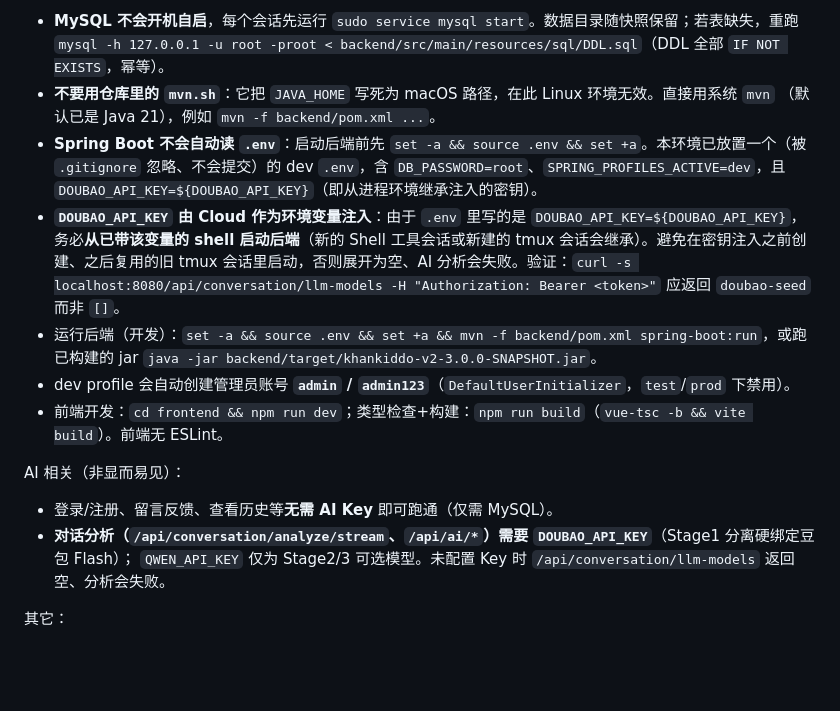
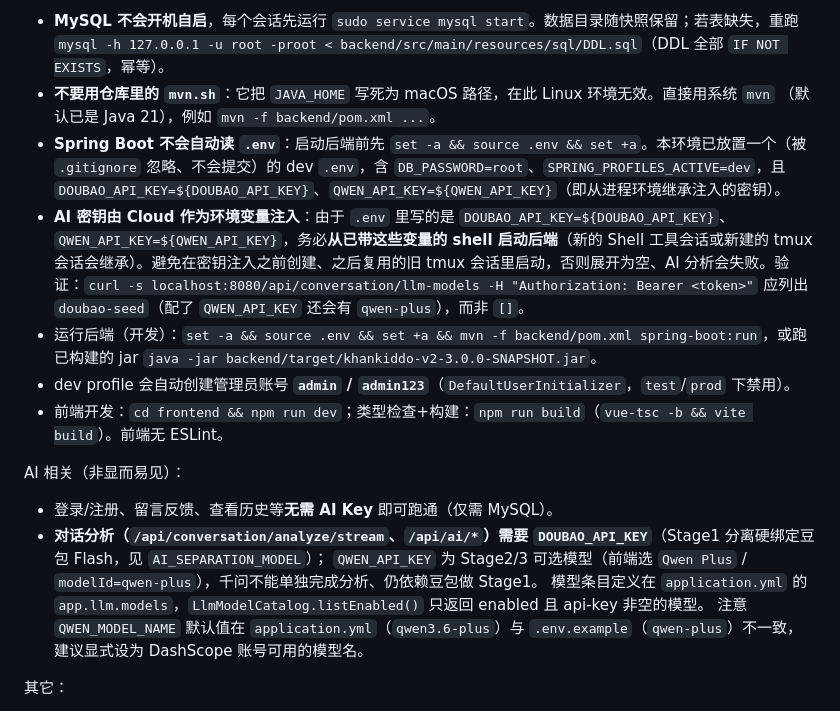
Before and after one commit to oddity123/khan_kiddo_v2, a Markdown page: AGENTS.md, the part around the change. Drawn GitHub-style; blank space fills up the shorter version.

Commit message:
docs: document Qwen model config and key injection for AI analysis
Co-authored-by: Oddity-Kehan <oddity123@users.noreply.github.com>

```diff
--- a/AGENTS.md
+++ b/AGENTS.md
@@ -15,8 +15,8 @@
   `mysql -h 127.0.0.1 -u root -proot < backend/src/main/resources/sql/DDL.sql`（DDL 全部 `IF NOT EXISTS`，幂等）。
 - **不要用仓库里的 `mvn.sh`**：它把 `JAVA_HOME` 写死为 macOS 路径，在此 Linux 环境无效。直接用系统 `mvn`
   （默认已是 Java 21），例如 `mvn -f backend/pom.xml ...`。
-- **Spring Boot 不会自动读 `.env`**：启动后端前先 `set -a && source .env && set +a`。本环境已放置一个（被 `.gitignore` 忽略、不会提交）的 dev `.env`，含 `DB_PASSWORD=root`、`SPRING_PROFILES_ACTIVE=dev`，且 `DOUBAO_API_KEY=${DOUBAO_API_KEY}`（即从进程环境继承注入的密钥）。
-- **`DOUBAO_API_KEY` 由 Cloud 作为环境变量注入**：由于 `.env` 里写的是 `DOUBAO_API_KEY=${DOUBAO_API_KEY}`，务必**从已带该变量的 shell 启动后端**（新的 Shell 工具会话或新建的 tmux 会话会继承）。避免在密钥注入之前创建、之后复用的旧 tmux 会话里启动，否则展开为空、AI 分析会失败。验证：`curl -s localhost:8080/api/conversation/llm-models -H "Authorization: Bearer <token>"` 应返回 `doubao-seed` 而非 `[]`。
+- **Spring Boot 不会自动读 `.env`**：启动后端前先 `set -a && source .env && set +a`。本环境已放置一个（被 `.gitignore` 忽略、不会提交）的 dev `.env`，含 `DB_PASSWORD=root`、`SPRING_PROFILES_ACTIVE=dev`，且 `DOUBAO_API_KEY=${DOUBAO_API_KEY}`、`QWEN_API_KEY=${QWEN_API_KEY}`（即从进程环境继承注入的密钥）。
+- **AI 密钥由 Cloud 作为环境变量注入**：由于 `.env` 里写的是 `DOUBAO_API_KEY=${DOUBAO_API_KEY}`、`QWEN_API_KEY=${QWEN_API_KEY}`，务必**从已带这些变量的 shell 启动后端**（新的 Shell 工具会话或新建的 tmux 会话会继承）。避免在密钥注入之前创建、之后复用的旧 tmux 会话里启动，否则展开为空、AI 分析会失败。验证：`curl -s localhost:8080/api/conversation/llm-models -H "Authorization: Bearer <token>"` 应列出 `doubao-seed`（配了 `QWEN_API_KEY` 还会有 `qwen-plus`），而非 `[]`。
 - 运行后端（开发）：`set -a && source .env && set +a && mvn -f backend/pom.xml spring-boot:run`，或跑已构建的 jar
   `java -jar backend/target/khankiddo-v2-3.0.0-SNAPSHOT.jar`。
 - dev profile 会自动创建管理员账号 **`admin` / `admin123`**（`DefaultUserInitializer`，`test`/`prod` 下禁用）。
@@ -24,8 +24,10 @@
 
 AI 相关（非显而易见）：
 - 登录/注册、留言反馈、查看历史等**无需 AI Key** 即可跑通（仅需 MySQL）。
-- **对话分析（`/api/conversation/analyze/stream`、`/api/ai/*`）需要 `DOUBAO_API_KEY`**（Stage1 分离硬绑定豆包 Flash）；
-  `QWEN_API_KEY` 仅为 Stage2/3 可选模型。未配置 Key 时 `/api/conversation/llm-models` 返回空、分析会失败。
+- **对话分析（`/api/conversation/analyze/stream`、`/api/ai/*`）需要 `DOUBAO_API_KEY`**（Stage1 分离硬绑定豆包 Flash，见 `AI_SEPARATION_MODEL`）；
+  `QWEN_API_KEY` 为 Stage2/3 可选模型（前端选 `Qwen Plus` / `modelId=qwen-plus`），千问不能单独完成分析、仍依赖豆包做 Stage1。
+  模型条目定义在 `application.yml` 的 `app.llm.models`，`LlmModelCatalog.listEnabled()` 只返回 enabled 且 api-key 非空的模型。
+  注意 `QWEN_MODEL_NAME` 默认值在 `application.yml`（`qwen3.6-plus`）与 `.env.example`（`qwen-plus`）不一致，建议显式设为 DashScope 账号可用的模型名。
 
 其它：
 - `backend/pom.xml` 含一个 macOS-only 依赖 `netty-resolver-dns-native-macos`（classifier `osx-aarch_64`），在 Linux 上仅是未使用的产物，不影响构建/运行。
```
